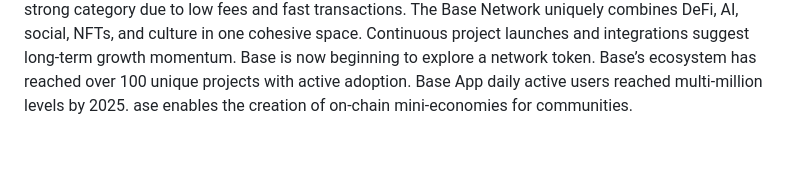
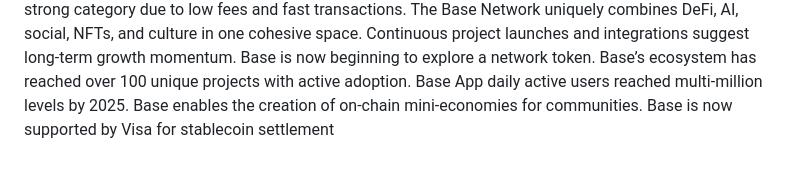
Before and after one commit to cllmthvlln/The-Base-Network, a Markdown page: README.md, the part around the change. GitHub-like rendering.

```diff
--- a/README.md
+++ b/README.md
@@ -58,4 +58,5 @@ Continuous project launches and integrations suggest long-term growth momentum.
 Base is now beginning to explore a network token.
 Base’s ecosystem has reached over 100 unique projects with active adoption.
 Base App daily active users reached multi-million levels by 2025.
-ase enables the creation of on-chain mini-economies for communities.
+Base enables the creation of on-chain mini-economies for communities.
+Base is now supported by Visa for stablecoin settlement
```
